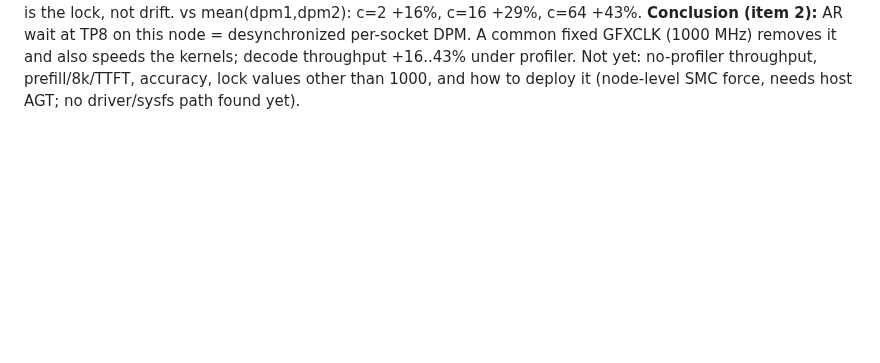
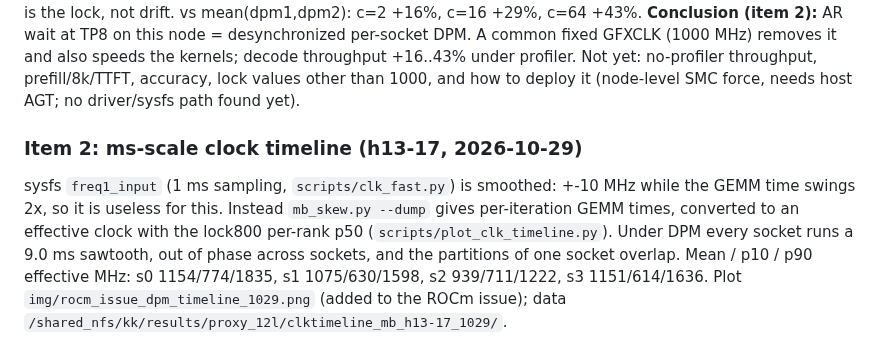
Before and after one commit to kkHuang-amd/claude-skills, a Markdown page: proxy-moe/OPT_h13-17_1029.md, the part around the change. GitHub-like rendering; blank space fills up the shorter version.

```diff
--- a/proxy-moe/OPT_h13-17_1029.md
+++ b/proxy-moe/OPT_h13-17_1029.md
@@ -206,3 +206,11 @@ dpm2 (after unlock): c=2 361.8 / 5.48, c=16 599.1 / 16.64, c=64 2027.4 / 29.90;
 **Conclusion (item 2):** AR wait at TP8 on this node = desynchronized per-socket DPM. A common fixed GFXCLK (1000 MHz) removes it
 and also speeds the kernels; decode throughput +16..43% under profiler. Not yet: no-profiler throughput, prefill/8k/TTFT, accuracy,
 lock values other than 1000, and how to deploy it (node-level SMC force, needs host AGT; no driver/sysfs path found yet).
+
+### Item 2: ms-scale clock timeline (h13-17, 2026-10-29)
+
+sysfs `freq1_input` (1 ms sampling, `scripts/clk_fast.py`) is smoothed: +-10 MHz while the GEMM time swings 2x, so it is useless for
+this. Instead `mb_skew.py --dump` gives per-iteration GEMM times, converted to an effective clock with the lock800 per-rank p50
+(`scripts/plot_clk_timeline.py`). Under DPM every socket runs a 9.0 ms sawtooth, out of phase across sockets, and the partitions of
+one socket overlap. Mean / p10 / p90 effective MHz: s0 1154/774/1835, s1 1075/630/1598, s2 939/711/1222, s3 1151/614/1636.
+Plot `img/rocm_issue_dpm_timeline_1029.png` (added to the ROCm issue); data `/shared_nfs/kk/results/proxy_12l/clktimeline_mb_h13-17_1029/`.
```
Also changed, not shown: proxy-moe/ROCM_ISSUE_dpm_socket_desync_1029.md (+27 -0 lines), proxy-moe/img/rocm_issue_dpm_timeline_1029.png (added), 3 other files.
